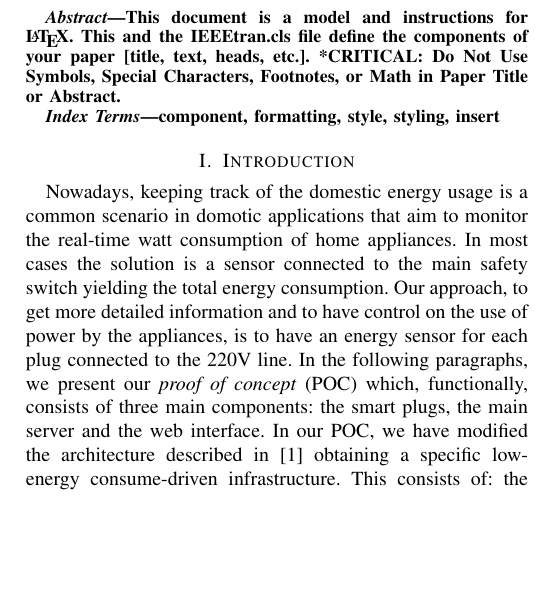
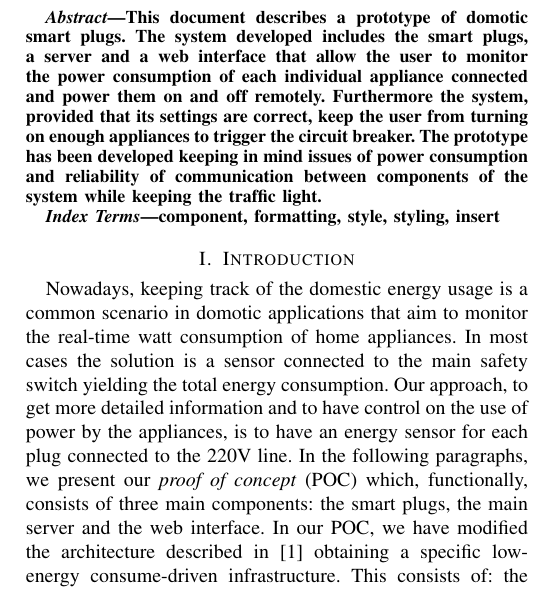
Before and after one commit to francescomagarotto/SmartPlugs-Wireless-Networks, a LaTeX paper (paper/main.tex): part of one column of the page before the commit and part of one column of page 1 of 2 after it, cut at the place of the change, the shorter picture padded with empty space. Compiled offline with pdfLaTeX; a missing font is replaced by an installed copy or a similar font; a LaTeX package or settings file that is missing is left out.

Commit message:
more intro, abstract

```diff
--- a/paper/main.tex
+++ b/paper/main.tex
@@ -57,9 +57,7 @@ email address or ORCID}
 \maketitle
 
 \begin{abstract}
-This document is a model and instructions for \LaTeX.
-This and the IEEEtran.cls file define the components of your paper [title, text, heads, etc.]. *CRITICAL: Do Not Use Symbols, Special Characters, Footnotes,
-or Math in Paper Title or Abstract.
+This document describes a prototype of domotic smart plugs. The system developed includes the smart plugs, a server and a web interface that allow the user to monitor the power consumption of each individual appliance connected and power them on and off remotely. Furthermore the system, provided that its settings are correct, keep the user from turning on enough appliances to trigger the circuit breaker. The prototype has been developed keeping in mind issues of power consumption and reliability of communication between components of the system while keeping the traffic light.
 \end{abstract}
 
 \begin{IEEEkeywords}
@@ -67,7 +65,7 @@ component, formatting, style, styling, insert
 \end{IEEEkeywords}
 
 \section{Introduction}
-Nowadays, keeping track of the domestic energy usage is a common scenario in domotic applications that aim to monitor the real-time watt consumption of home appliances. In most cases the solution is a sensor connected to the main safety switch yielding the total energy consumption. Our approach, to get more detailed information and to have control on the use of power by the appliances, is to have an energy sensor for each plug connected to the 220V line. In the following paragraphs, we present our \textit{proof of concept} (POC) which, functionally, consists of three main components: the smart plugs, the main server and the web interface. In our POC, we have modified the architecture described in \cite{8110428} obtaining a specific low-energy consume-driven infrastructure. This consists of: the smart plugs, a central processing unit (for the main server) and a device (for the web interface). In a home scenario these devices are connected to the home wireless router. The communication between smart plugs and server occur over UDP with a simple form of reliability implemented at the application level. Let's now consider a use case example: the user sets the maximum power consumption possible in the home and then turns on two appliances. When this happens for the first time the system decides, based on the type of appliance connected, a default value for the maximum power usage of the appliance. This value is then updated to reflect the real maximum power usage of the appliance. Now that the system is running and some appliances are turned on, the user will be able to switch on only the appliances that consume less then the available power. Our POC covers this use case and shows that such a system can be practical and useful and that the traffic generated isn't enough to sensibly worsen the performances of the typical home WLAN. To summarize, the system keeps the power usage from reaching the maximum limit set by the user by forbidding the power on of appliances that consume more then the available power. It also gives granular information about the devices consumption and allows the user to turn on or off appliances remotely (via web interface). Aside from the main use case, in the age of climate awareness, such a system could be interesting to an environmentally conscious user that can monitor the power usage of appliances but also could set the maximum power consumption to be lower then the real one in order to use less power or save money.
+Nowadays, keeping track of the domestic energy usage is a common scenario in domotic applications that aim to monitor the real-time watt consumption of home appliances. In most cases the solution is a sensor connected to the main safety switch yielding the total energy consumption. Our approach, to get more detailed information and to have control on the use of power by the appliances, is to have an energy sensor for each plug connected to the 220V line. In the following paragraphs, we present our \textit{proof of concept} (POC) which, functionally, consists of three main components: the smart plugs, the main server and the web interface. In our POC, we have modified the architecture described in \cite{8110428} obtaining a specific low-energy consume-driven infrastructure. This consists of: the smart plugs, a central processing unit (for the main server) and a device (for the web interface). In a home scenario these devices are connected to the home wireless router. The communication between smart plugs and server occur over UDP with a simple form of reliability implemented at the application level. The smart plugs have been prototyped using Arduino and the server has been written in Java. Let's now consider a use case example: the user sets the maximum power consumption possible in the home and then turns on two appliances. When this happens for the first time the system decides, based on the type of appliance connected, a default value for the maximum power usage of the appliance. This value is then updated to reflect the real maximum power usage of the appliance. Now that the system is running and some appliances are turned on, the user will be able to switch on only the appliances that consume less then the available power. Our POC covers this use case and shows that such a system can be practical and useful and that the traffic generated isn't enough to sensibly worsen the performances of the typical home WLAN. To summarize, the system keeps the power usage from reaching the maximum limit set by the user by forbidding the power on of appliances that consume more then the available power. It also gives granular information about the devices consumption and allows the user to turn on or off appliances remotely (via web interface). Aside from the main use case, in the age of climate awareness, such a system could be interesting to an environmentally conscious user that can monitor the power usage of appliances but also could set the maximum power consumption to be lower then the real one in order to use less power or save money.
 
 \section{General architecture}
 As we already said, the architecture implemented is different from the usually provided by this type of system, also because the modern infrastructure relies on cloud computing or external services. Our implementation do not share information about the user, and keeps all the data in the main server, eventually providing the possibility to accessed from outside. Anyway, in this case is not true that a cloud-computing is better, even if is more scalable, if there is no power available at home, the plugs will not be managed correctly either in a decentralized infrastructure. Even worse in a cloud based system, the plugs could not work properly, if there is no internet connection.
```
Also changed, not shown: paper/main.pdf, 3 other files.
